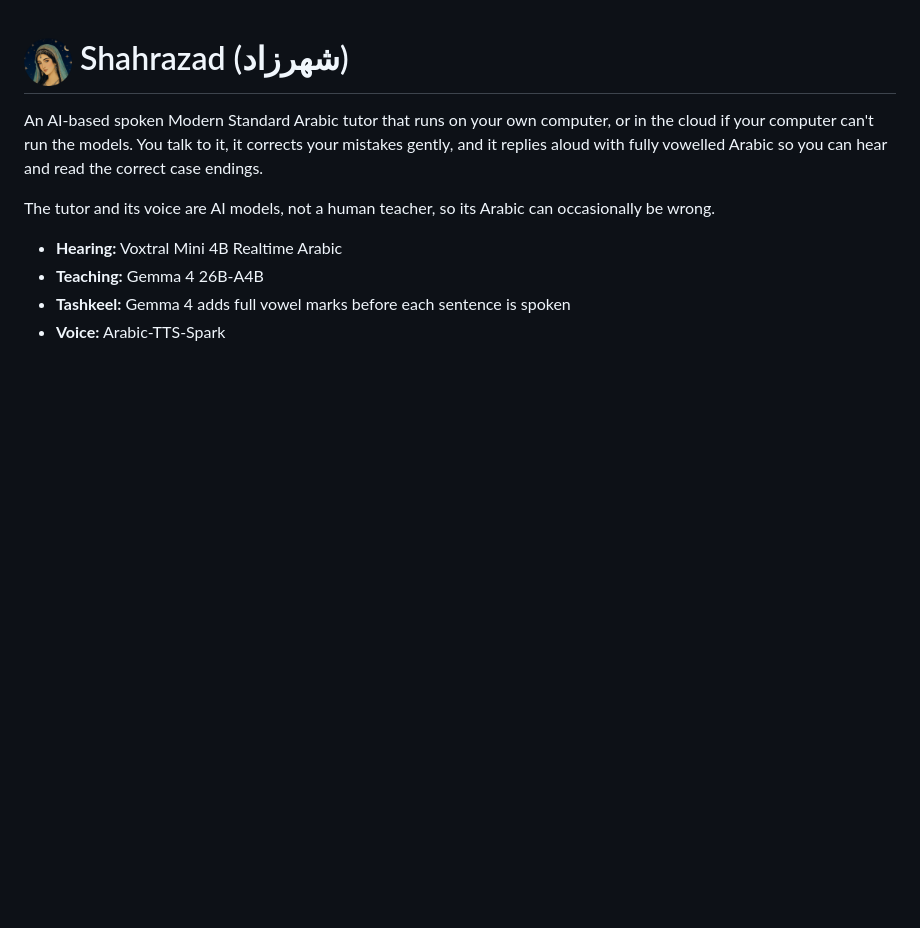
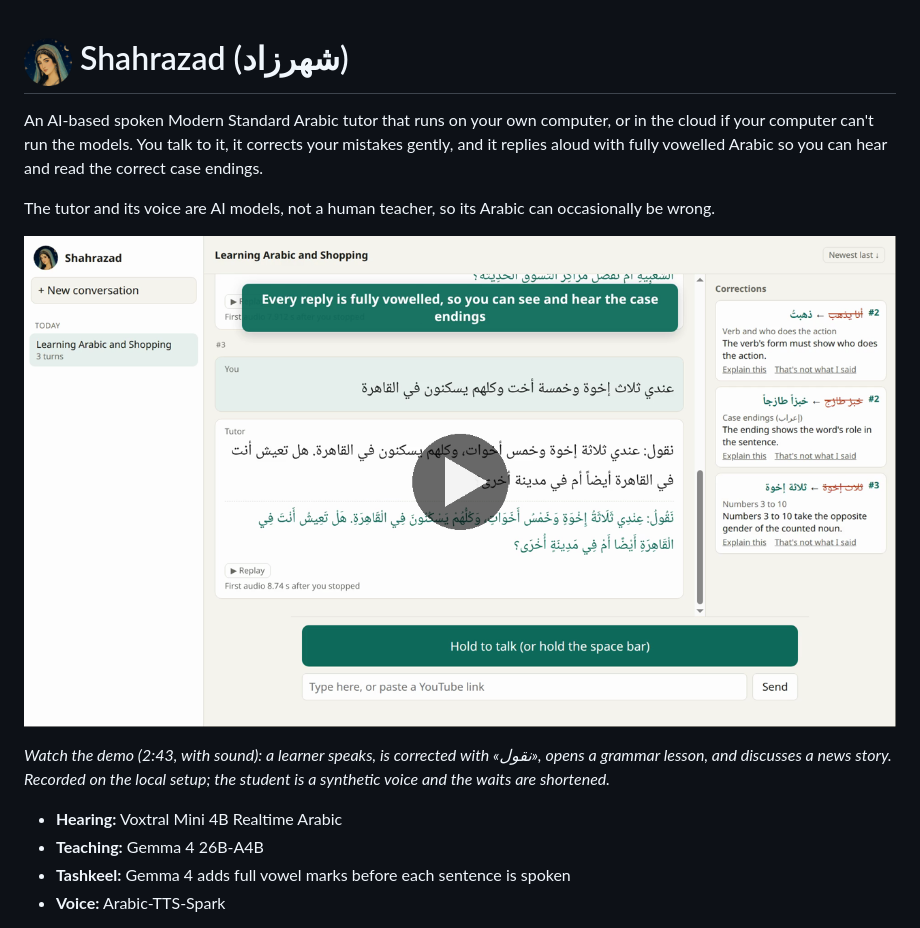
Before and after one commit to whyzgeek/Shahrazad, a Markdown page: README.md, the part around the change. Rendered like a GitHub page; pictures changed too: assets/demo-thumbnail.png (added); blank space fills up the shorter version.

Commit message:
Add a demo video to the README
A 2:43 recording of the local setup. A synthetic student speaks and is
corrected with «نقول», and the corrections become cards. The video also
shows a grammar lesson, the link from a card back to its exchange, Replay,
and a discussion of an Al Jazeera story. The waits for replies are
shortened. The README shows a thumbnail that links to the video.

Co-Authored-By: Claude Opus 5.5 <noreply@anthropic.com>

```diff
--- a/README.md
+++ b/README.md
@@ -3,6 +3,10 @@
 An AI-based spoken Modern Standard Arabic tutor that runs on your own computer, or in the cloud if your computer can't run the models. You talk to it, it corrects your mistakes gently, and it replies aloud with fully vowelled Arabic so you can hear and read the correct case endings.
 
 The tutor and its voice are AI models, not a human teacher, so its Arabic can occasionally be wrong.
+
+[![Watch the demo: a learner speaks, gets corrected with «نقول», and discusses the news (2 min 43 s, with sound)](assets/demo-thumbnail.png)](https://github.com/whyzgeek/Shahrazad/raw/main/assets/demo.mp4)
+
+*Watch the demo (2:43, with sound): a learner speaks, is corrected with «نقول», opens a grammar lesson, and discusses a news story. Recorded on the local setup; the student is a synthetic voice and the waits are shortened.*
 
 - **Hearing:** Voxtral Mini 4B Realtime Arabic
 - **Teaching:** Gemma 4 26B-A4B
```
Also changed, not shown: 1 other file.
